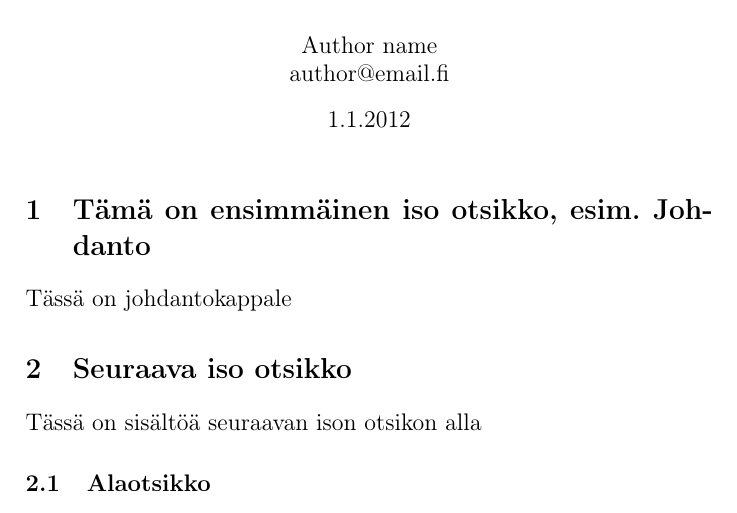
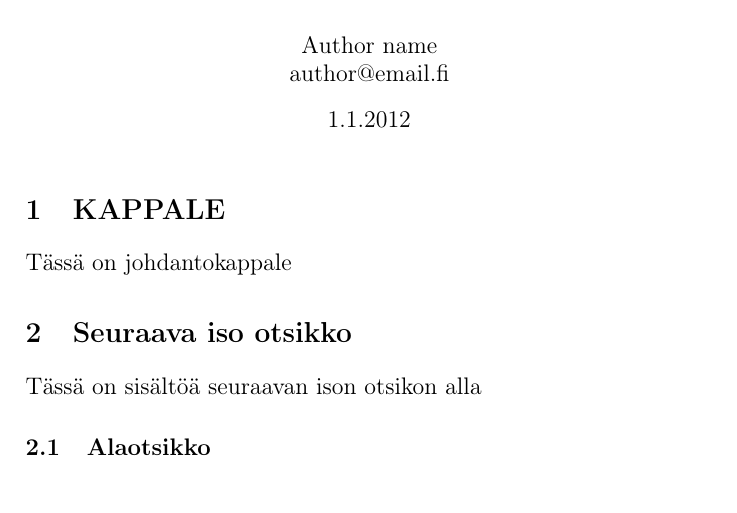
Before and after one commit to rap1ds-testing/new61, a LaTeX document (dippa.tex): part of the page, cut so that both start at the same text. Compiled offline with pdfLaTeX.

Commit message:
"Update"

```diff
--- a/dippa.tex
+++ b/dippa.tex
@@ -31,7 +31,7 @@
 \large
 
 % First section
-\section{Tämä on ensimmäinen iso otsikko, esim. Johdanto}
+\section{KAPPALE}
 
 Tässä on johdantokappale
 
```
